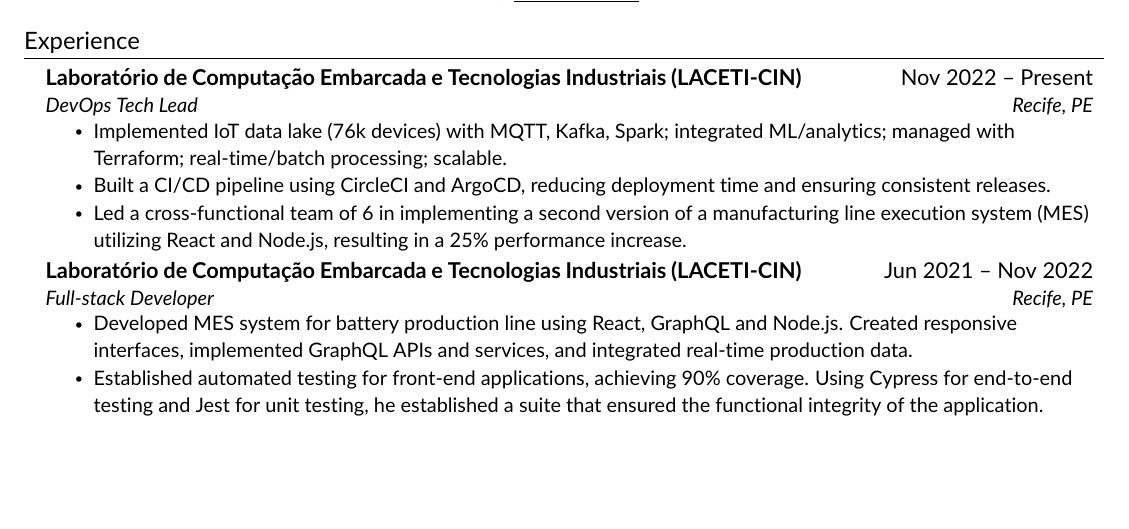
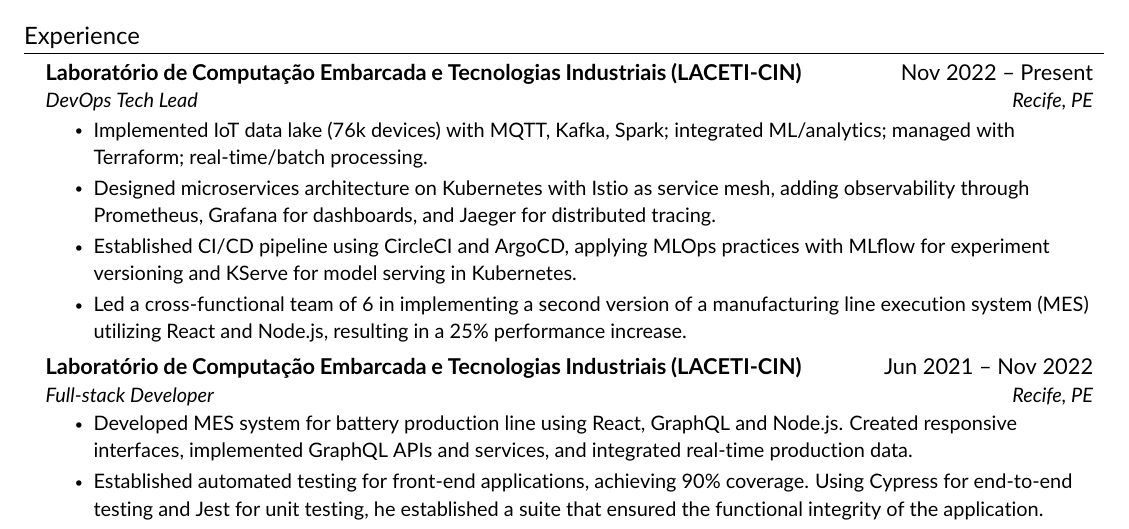
Before and after one commit to luancsl/luancsl.github.io, a LaTeX CV (src/resume/latex/luanlins-resume.tex, which reads src/resume/latex/src/experience.tex): part of page 1 of 2, cut so that both start at the same text, the shorter picture padded with empty space. Compiled offline with pdfLaTeX.

Commit message:
refactor: :zap: added more details to the experiences

```diff
--- a/src/resume/latex/src/experience.tex
+++ b/src/resume/latex/src/experience.tex
@@ -6,8 +6,9 @@
 {Laboratório de Computação Embarcada e Tecnologias Industriais (LACETI-CIN)}{Nov 2022 -- Present}
 {DevOps Tech Lead}{Recife, PE}
 \resumeItemListStart
-\resumeItem{Implemented IoT data lake (76k devices) with MQTT, Kafka, Spark; integrated ML/analytics; managed with Terraform; real-time/batch processing; scalable.}
-\resumeItem{Built a CI/CD pipeline using CircleCI and ArgoCD, reducing deployment time and ensuring consistent releases.}
+\resumeItem{Implemented IoT data lake (76k devices) with MQTT, Kafka, Spark; integrated ML/analytics; managed with Terraform; real-time/batch processing.}
+\resumeItem{Designed microservices architecture on Kubernetes with Istio as service mesh, adding observability through Prometheus, Grafana for dashboards, and Jaeger for distributed tracing.}
+\resumeItem{Established CI/CD pipeline using CircleCI and ArgoCD, applying MLOps practices with MLflow for experiment versioning and KServe for model serving in Kubernetes.}
 \resumeItem{Led a cross-functional team of 6 in implementing a second version of a manufacturing line execution system (MES) utilizing React and Node.js, resulting in a 25\% performance increase.}
 \resumeItemListEnd
 
```
